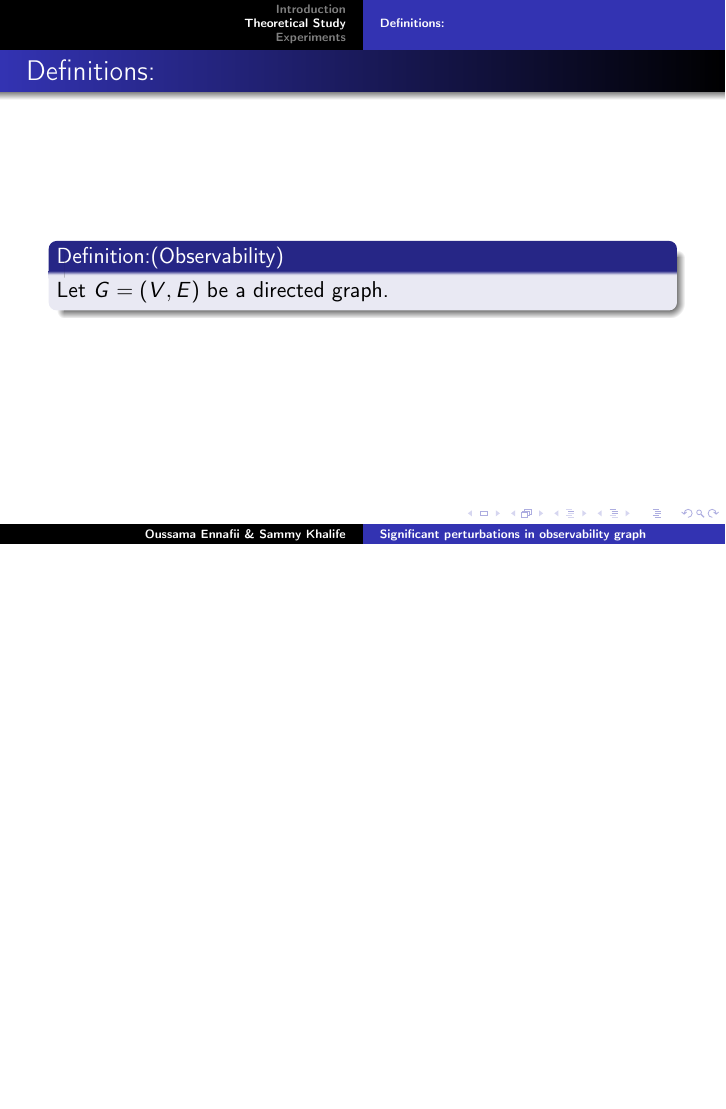
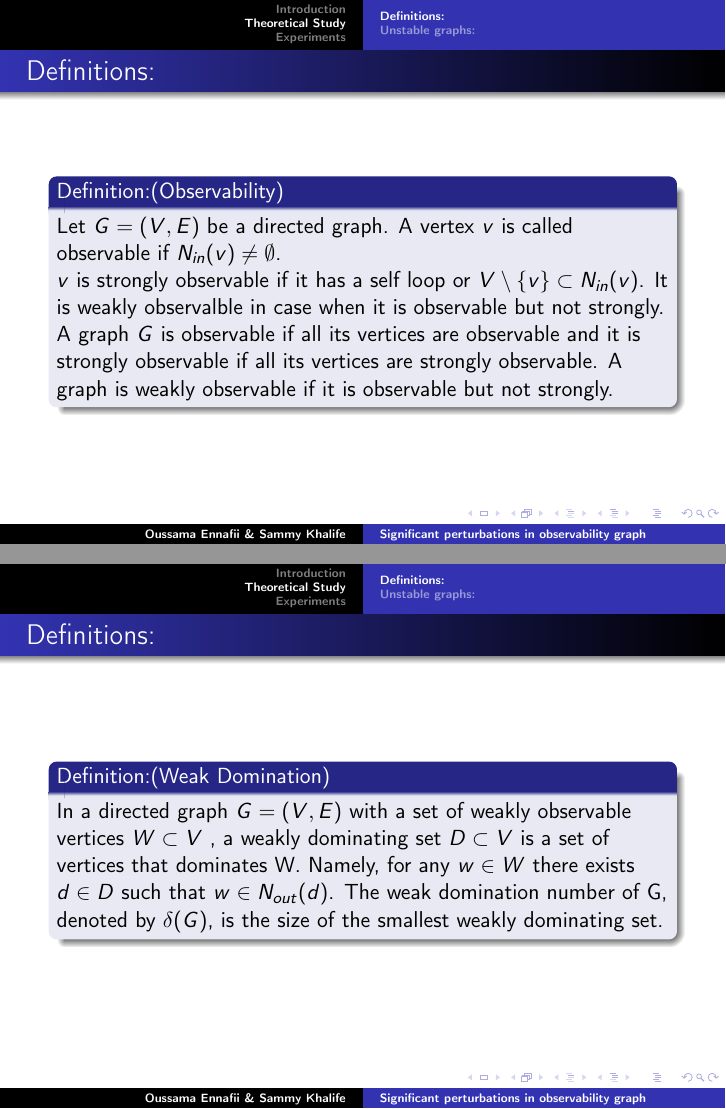
Before and after one commit to Khalife/GraphsProject, LaTeX slides (Presentation/MVA_GraphsML_Khalife_Ennafii.tex): page 6 of 9 before the commit and pages 6 and 7 of 14 after it, the two joined at a grey line, the shorter picture padded with empty space. Compiled offline with pdfLaTeX.

Commit message:
theoretical part

```diff
--- a/Presentation/MVA_GraphsML_Khalife_Ennafii.tex
+++ b/Presentation/MVA_GraphsML_Khalife_Ennafii.tex
@@ -162,7 +162,34 @@
 \frame{
 	\frametitle{Definitions:}
 	\begin{block}{Definition:(Observability)}
-		Let $G=(V,E)$ be a directed graph.
+		Let $G=(V,E)$ be a directed graph. A vertex $v$ is called observable if $N_{in}(v) \neq \emptyset$.\\
+		$v$ is strongly observable if it has a self loop or $V\setminus \{v\} \subset N_{in}(v) $. It is weakly observalble in case when it is observable but not strongly.\\
+		A graph $G$ is observable if all its vertices are observable and it is strongly observable if all its vertices are strongly observable. A graph is weakly observable if it is observable but not strongly.
+
 	\end{block}
 
 	}
+
+	\frame{
+		\frametitle{Definitions:}
+		\begin{block}{Definition:(Weak Domination)}
+			In a directed graph $ G = (V,E)$ with a set of weakly observable vertices $W \subset V$ , a weakly dominating set $D \subset V$ is a set of vertices that dominates W. Namely, for any $w \in W$ there exists $d \in D$ such that $w \in N_{out}(d)$. The weak domination number of G, denoted by $\delta(G)$, is the size of the smallest weakly dominating set.
+
+		\end{block}
+
+	}
+
+
+	\frame{
+		\frametitle{Definitions:}
+		\begin{block}{Definition:(Independence)}
+			An independent set$ S \subset V$ is a set of vertices that are not connected by any edges. Namely, for any $u,v \in S, u\neq v$ it holds that $(u,v)\notin E$. The independence number $\alpha(G)$ of $G$ is the size of its largest independent set.
+
+		\end{block}
+
+	}
+
+	\subsection{Unstable graphs:}
+
+	\frame{
+		\frametitle{Stable graphs:}
@@ -168,0 +199 @@
+			\item The weak domination number $\delta$ varies at most by $1$.
@@ -168,0 +206 @@
+		\frametitle{Unstable graphs}
@@ -168,0 +216 @@
+		\frametitle{Unstable graphs}
```
Also changed, not shown: Presentation/MVA_GraphsML_Khalife_Ennafii.tex (25 more changed lines).
